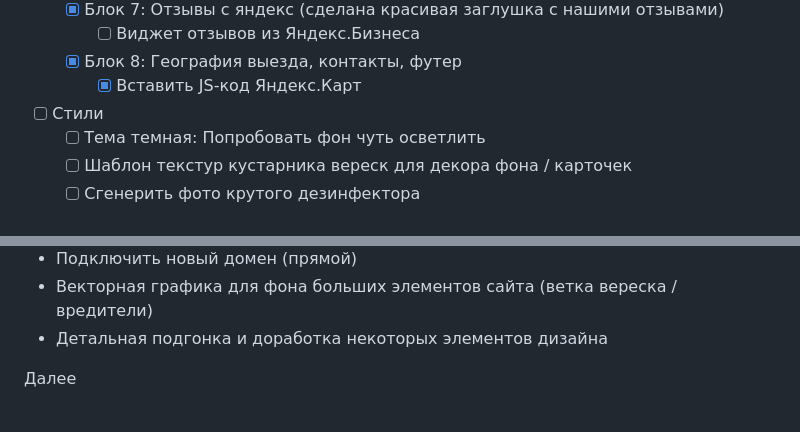
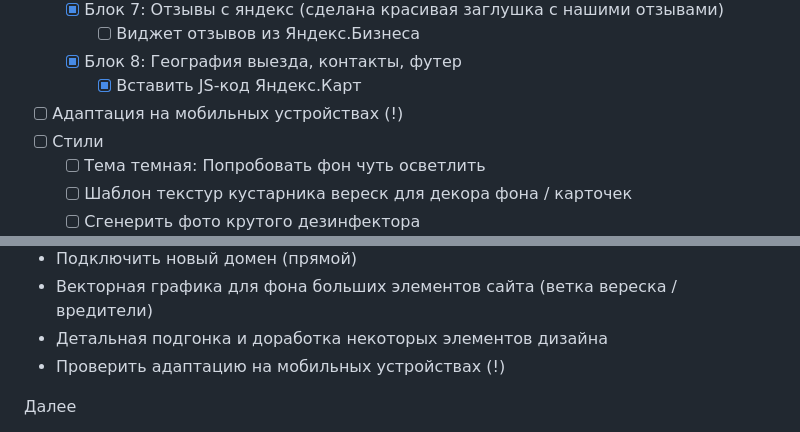
Before and after one commit to mynamemyway/veresk-site, a Markdown page: docs/plan-lp.md, 2 parts joined by grey strips. GitHub-like rendering.

Commit message:
feat(docs): add mobile adaptation tasks to plan-lp.md

```diff
--- a/docs/plan-lp.md
+++ b/docs/plan-lp.md
@@ -37,6 +37,7 @@
     - [ ] Виджет отзывов из Яндекс.Бизнеса
   - [x] Блок 8: География выезда, контакты, футер
     - [x] Вставить JS-код Яндекс.Карт
+- [ ] Адаптация на мобильных устройствах (!)
 - [ ] Стили
   - [ ] Тема темная: Попробовать фон чуть осветлить
   - [ ] Шаблон текстур кустарника вереск для декора фона / карточек
@@ -88,6 +89,8 @@
 - Подключить новый домен (прямой)
 - Векторная графика для фона больших элементов сайта (ветка вереска / вредители)
 - Детальная подгонка и доработка некоторых элементов дизайна
+- Проверить адаптацию на мобильных устройствах (!)
+
 
 Далее
 - Заказать настройку рекламы Яндекс
```
